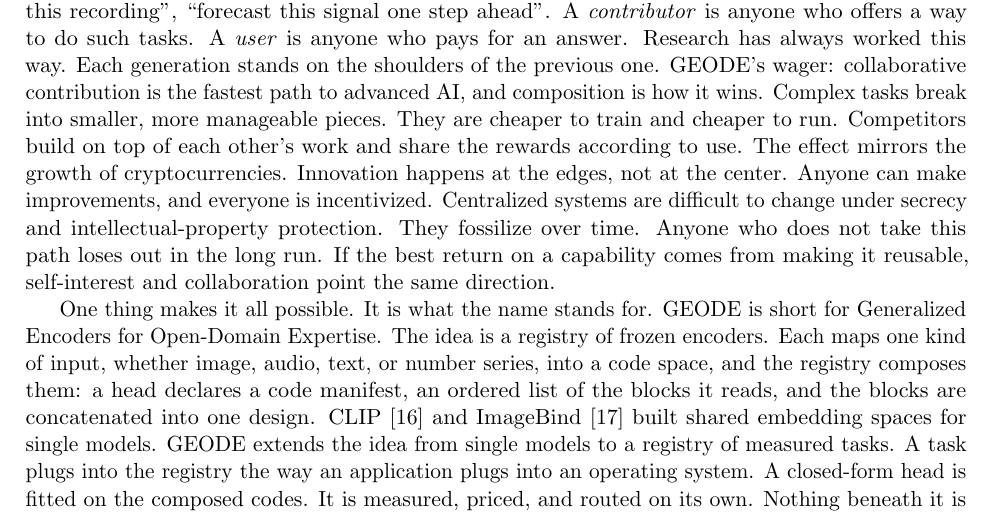
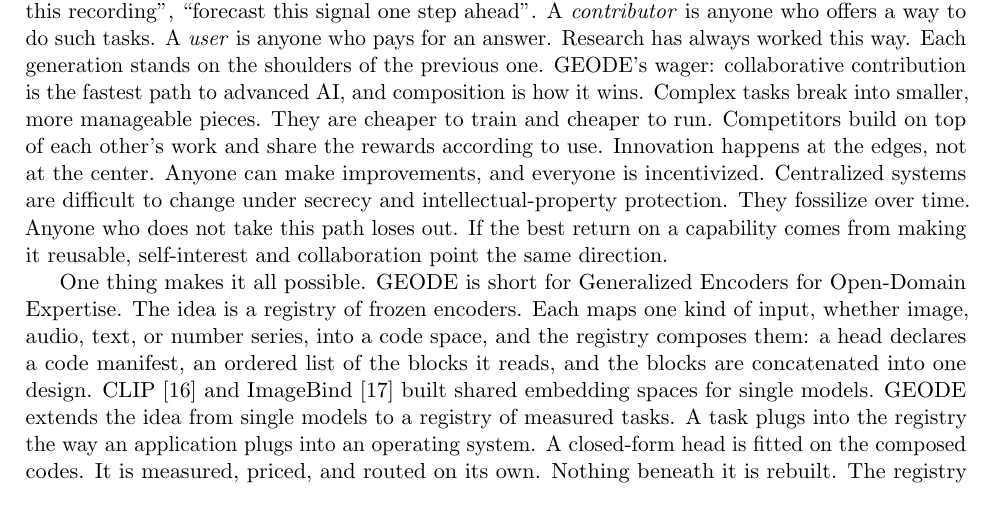
Before and after one commit to moazzamak/geode.network, a LaTeX paper (docs/WHITEPAPER_GEODE.tex): part of page 3 of 64, cut so that both start at the same text. Compiled offline with pdfLaTeX.

Commit message:
De-slop the whitepaper (intro)
Ran the slop-hallmark scan (filler-word families, empty signposting,
hedge clusters, antithesis filler, topic-sentence tics, connective
glue, em-dashes, paraphrase loops). The mechanical scan is
essentially empty: the paper was already written against these
tells, and the body prose is tight by design ("measured, not
asserted", "humble scope", "this paper contains its own
negatives"). The honest fix set is three surgical intro edits:

1. Removed "The effect mirrors the growth of cryptocurrencies."
   An unsupported, non-recurring analogy that the paper's own ethos
   ("measured, not asserted") does not license.
2. "loses out in the long run" -> "loses out": dropped the filler
   tail.
3. Removed "It is what the name stands for.": a throat-clearing
   signpost between "One thing makes it all possible." and the
   acronym reveal.

Deliberately kept (voice, not slop): the abstract/conclusion
bookending motifs ("surplus attention", "the wager", "fossilize",
"fall behind"), the punchy cadence sentences, and all technical
claims. No meaning changed; checker PASS (1105/1105); PDF rebuilt
(333.6 KiB) with the same two pre-existing overfulls.

```diff
--- a/docs/WHITEPAPER_GEODE.tex
+++ b/docs/WHITEPAPER_GEODE.tex
@@ -97,17 +97,16 @@
 is how it wins. Complex tasks break into smaller, more manageable
 pieces. They are cheaper to train and cheaper to run. Competitors
 build on top of each other's work and share the rewards according
-to use. The effect mirrors the growth of cryptocurrencies.
-Innovation happens at the edges, not at the center. Anyone can
+to use. Innovation happens at the edges, not at the center. Anyone can
 make improvements, and everyone is incentivized. Centralized
 systems are difficult to change under secrecy and
 intellectual-property protection. They fossilize over time.
-Anyone who does not take this path loses out in the long run. If
+Anyone who does not take this path loses out. If
 the best return on a capability comes from making it reusable,
 self-interest and collaboration point the same direction.
 
-One thing makes it all possible. It is what the name stands for.
-GEODE is short for Generalized Encoders for Open-Domain Expertise.
+One thing makes it all possible. GEODE is short for Generalized
+Encoders for Open-Domain Expertise.
 The idea is a registry of frozen encoders. Each maps one kind of
 input, whether image, audio, text, or number series, into a code space,
 and the registry composes them: a head declares a code manifest, an
```
Also changed, not shown: docs/WHITEPAPER_GEODE.pdf.
